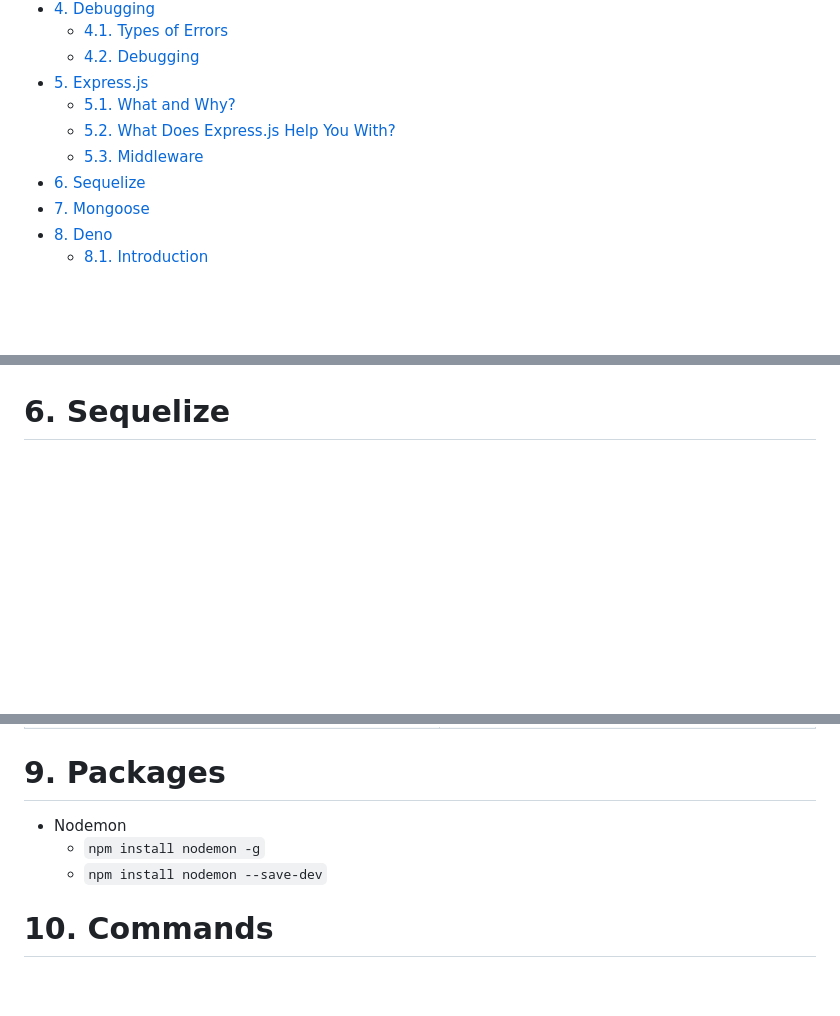
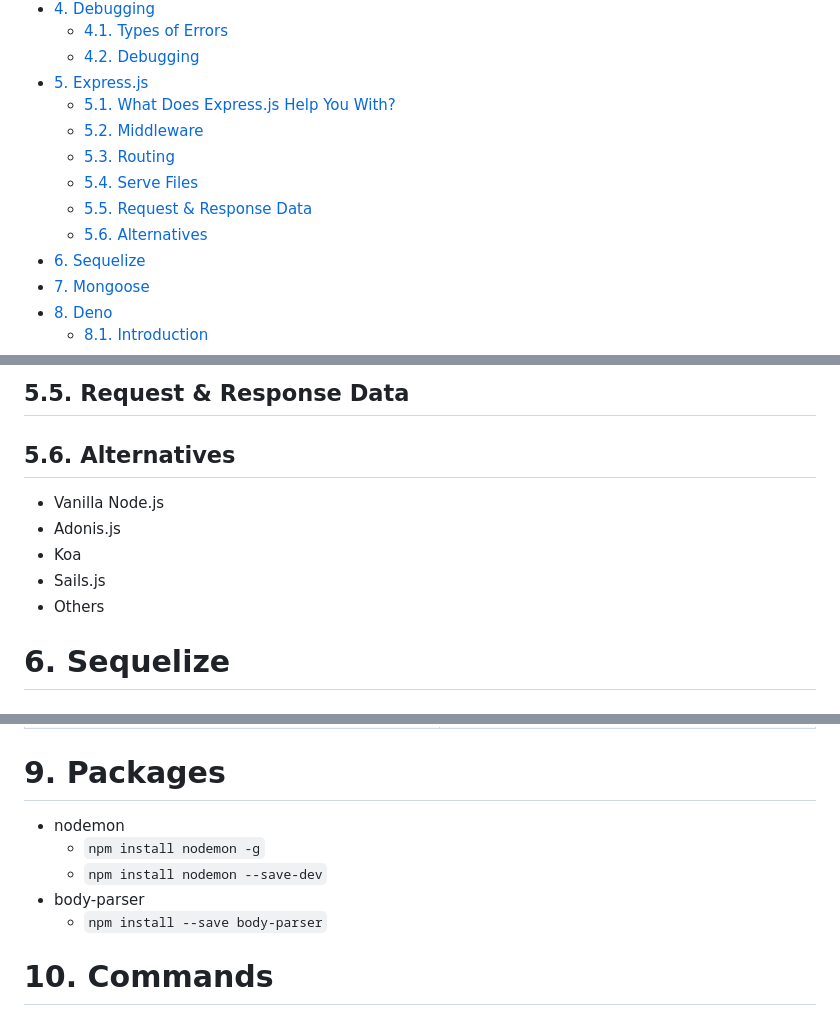
Before and after one commit to jeftegoes/NodeJSOverviewAndExamples, a Markdown page: README.md, 3 parts joined by grey strips. Rendered like a GitHub page; blank space fills up the shorter version.

```diff
--- a/README.md
+++ b/README.md
@@ -25,9 +25,12 @@
   - [4.1. Types of Errors](#41-types-of-errors)
   - [4.2. Debugging](#42-debugging)
 - [5. Express.js](#5-expressjs)
-  - [5.1. What and Why?](#51-what-and-why)
-  - [5.2. What Does Express.js Help You With?](#52-what-does-expressjs-help-you-with)
-  - [5.3. Middleware](#53-middleware)
+  - [5.1. What Does Express.js Help You With?](#51-what-does-expressjs-help-you-with)
+  - [5.2. Middleware](#52-middleware)
+  - [5.3. Routing](#53-routing)
+  - [5.4. Serve Files](#54-serve-files)
+  - [5.5. Request \& Response Data](#55-request--response-data)
+  - [5.6. Alternatives](#56-alternatives)
 - [6. Sequelize](#6-sequelize)
 - [7. Mongoose](#7-mongoose)
 - [8. Deno](#8-deno)
@@ -264,3 +286,12 @@
+## 5.5. Request & Response Data
+
+## 5.6. Alternatives
+
+- Vanilla Node.js
+- Adonis.js
+- Koa
+- Sails.js
+- Others
 
 # 6. Sequelize
 
@@ -287,9 +318,11 @@
 
 # 9. Packages
 
-- Nodemon
+- nodemon
   - `npm install nodemon -g`
   - `npm install nodemon --save-dev`
+- body-parser
+  - `npm install --save body-parser`
 
 # 10. Commands
 
```
Also changed, not shown: other parts of README.md (+24 -5 lines), Images/ExpressJSRouting.png (added), 16 other files.
